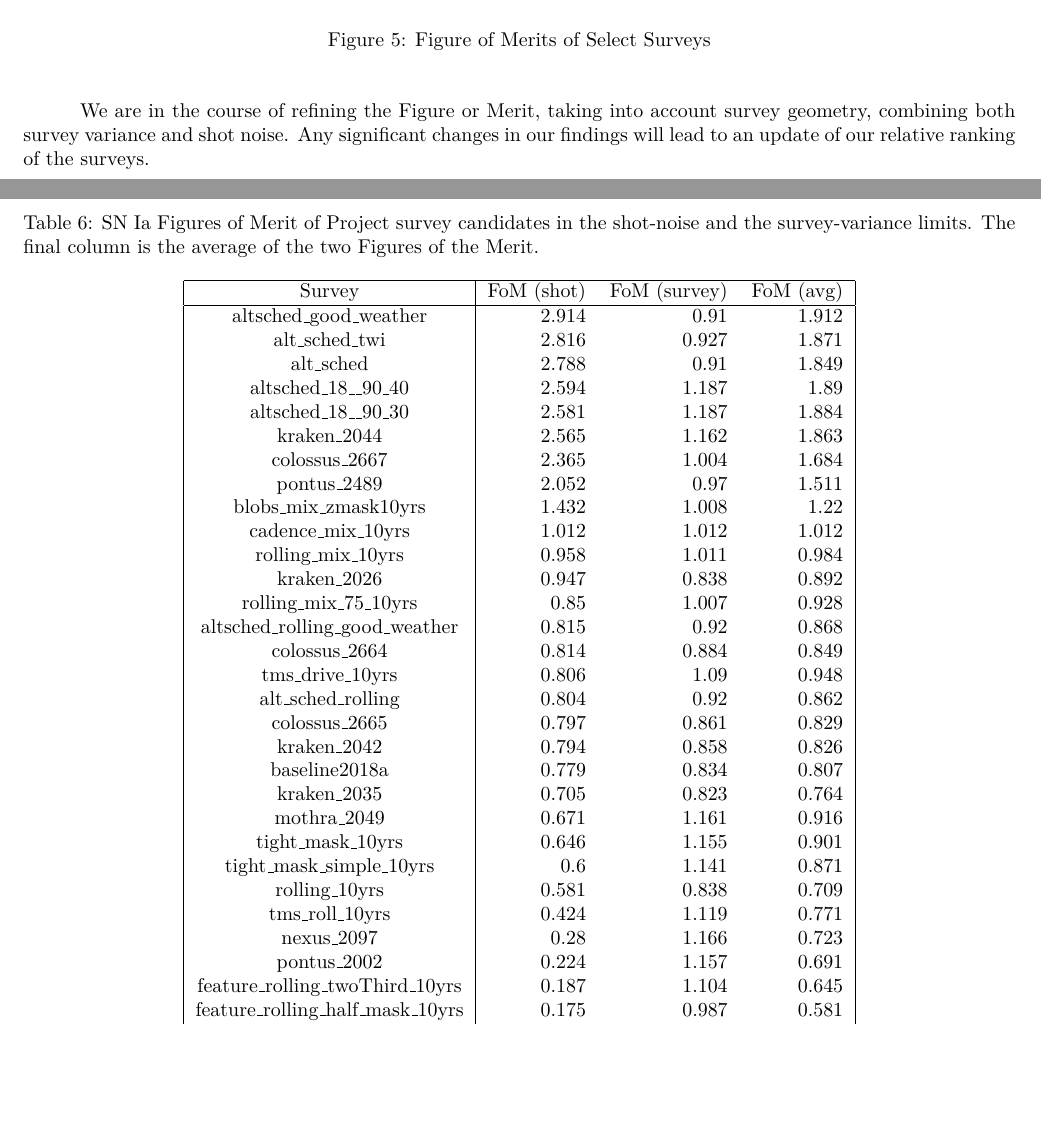
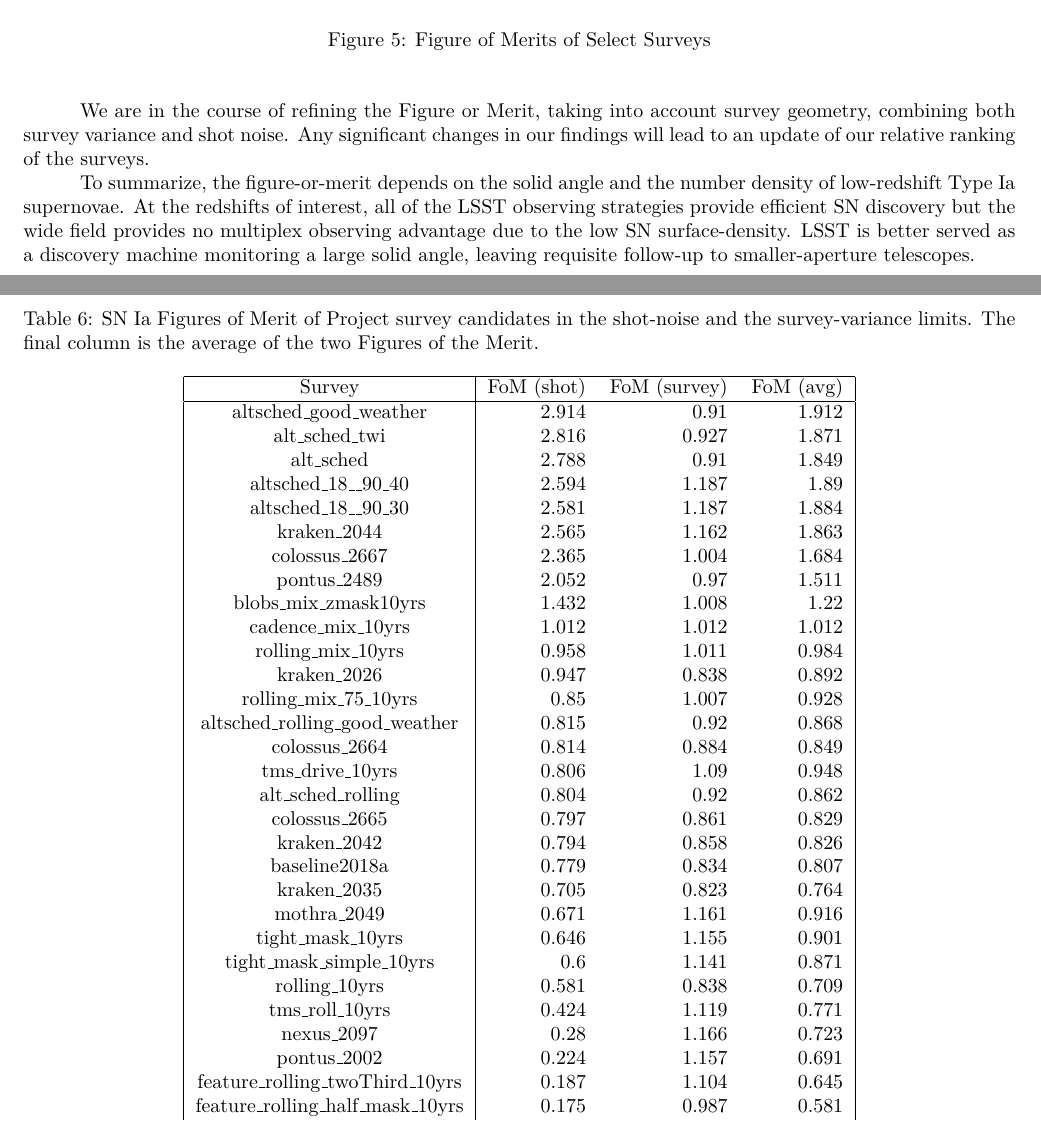
Before and after one commit to LSSTDESC/ObsStrat, a LaTeX document (writeup/summaries/sn.tex): two parts of pages 14 and 15 of 20 before the commit and two parts of pages 15 and 16 of 21 after it, joined at a grey line, cut so that both start at the same text, the shorter picture padded with empty space. Compiled offline with pdfLaTeX.

Commit message:
update Alex contrib

```diff
--- a/writeup/summaries/sn.tex
+++ b/writeup/summaries/sn.tex
@@ -43,7 +43,7 @@
 \setlength{\parindent}{0in}
 \setlength{\parindent}{1cm}
 
-\graphicspath{{Figures/}}
+\graphicspath{{../figures/}}
 
 \providecommand{\e}[1]{\ensuremath{\times 10^{#1}}}
 \newcommand{\given}[2]{\ensuremath{P(#1|#2)}}
@@ -640,6 +644,12 @@ feature\_baseline\_10yrs & 0.025 & 0.642 & 0.334  \\
 We are in the course of refining the Figure or Merit, taking into account survey geometry, combining both survey variance and shot noise.
 Any significant changes in our findings will lead to an update of our relative ranking of the surveys.
 
+To summarize, the figure-or-merit depends on the solid angle and the number density of low-redshift Type~Ia supernovae.  At the redshifts of interest,
+all of the LSST observing strategies provide efficient SN discovery but the wide field
+provides no multiplex observing advantage due to the low SN surface-density.  LSST is better served as a discovery machine monitoring
+a large solid angle, leaving requisite follow-up to smaller-aperture telescopes.
+
+
 \newpage
 %% Peculiar velocity (II)
 \mybox(Peculiar velocity (II),)
```
Also changed, not shown: writeup/summaries/sn.tex (4 more changed lines).
